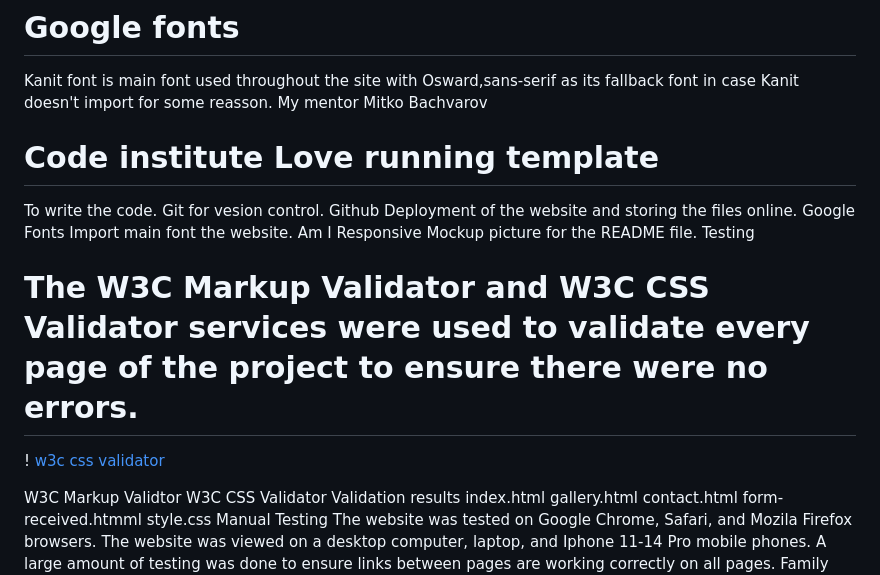
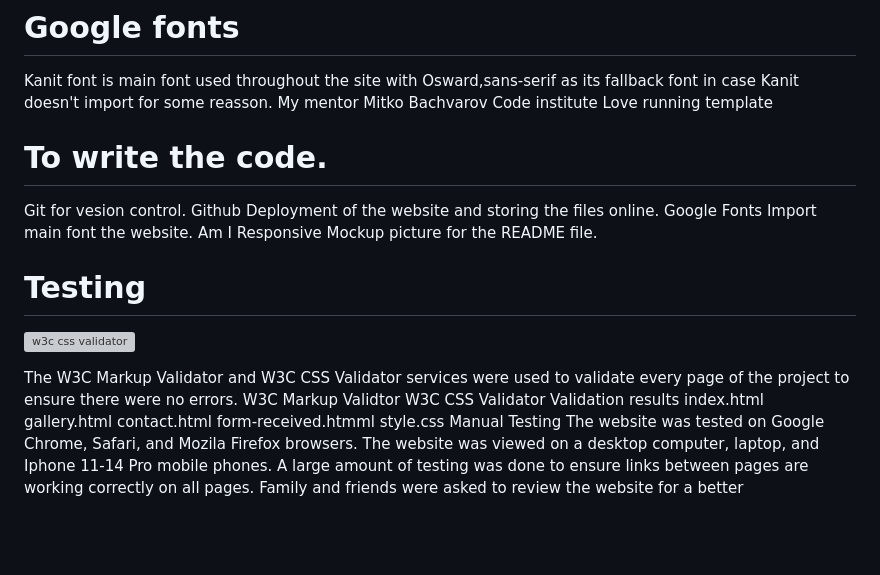
Before and after one commit to DavidLuy/my-juice, a Markdown page: README.md, the part around one of its changes. GitHub-like rendering; blank space fills up the shorter version; grey boxes are pictures that could not be loaded.

Commit message:
Add edits in readme

```diff
--- a/README.md
+++ b/README.md
@@ -105,9 +105,9 @@ Primary colors used on the website: Color Scheme
 # Google fonts
 Kanit font is main font used throughout the site with Osward,sans-serif as its fallback font in case Kanit doesn't import for some reasson.
 My mentor Mitko Bachvarov
+Code institute Love running template
 
-# Code institute Love running template
-To write the code.
+# To write the code.
 Git
 for vesion control.
 Github
@@ -116,10 +116,11 @@ Google Fonts
 Import main font the website.
 Am I Responsive
 Mockup picture for the README file.
-Testing
-# The W3C Markup Validator and W3C CSS Validator services were used to validate every page of the project to ensure there were no errors.
-! [w3c css validator](https://user-images.githubusercontent.com/139966667/270313645-2a562f15-3697-46c6-9bc2-82e70b689675.png)
 
+# Testing
+![w3c css validator](https://user-images.githubusercontent.com/139966667/270313645-2a562f15-3697-46c6-9bc2-82e70b689675.png)
+
+ The W3C Markup Validator and W3C CSS Validator services were used to validate every page of the project to ensure there were no errors.
 W3C Markup Validtor
 W3C CSS Validator
 Validation results
```
Also changed, not shown: other parts of README.md (+1 -1 lines).
